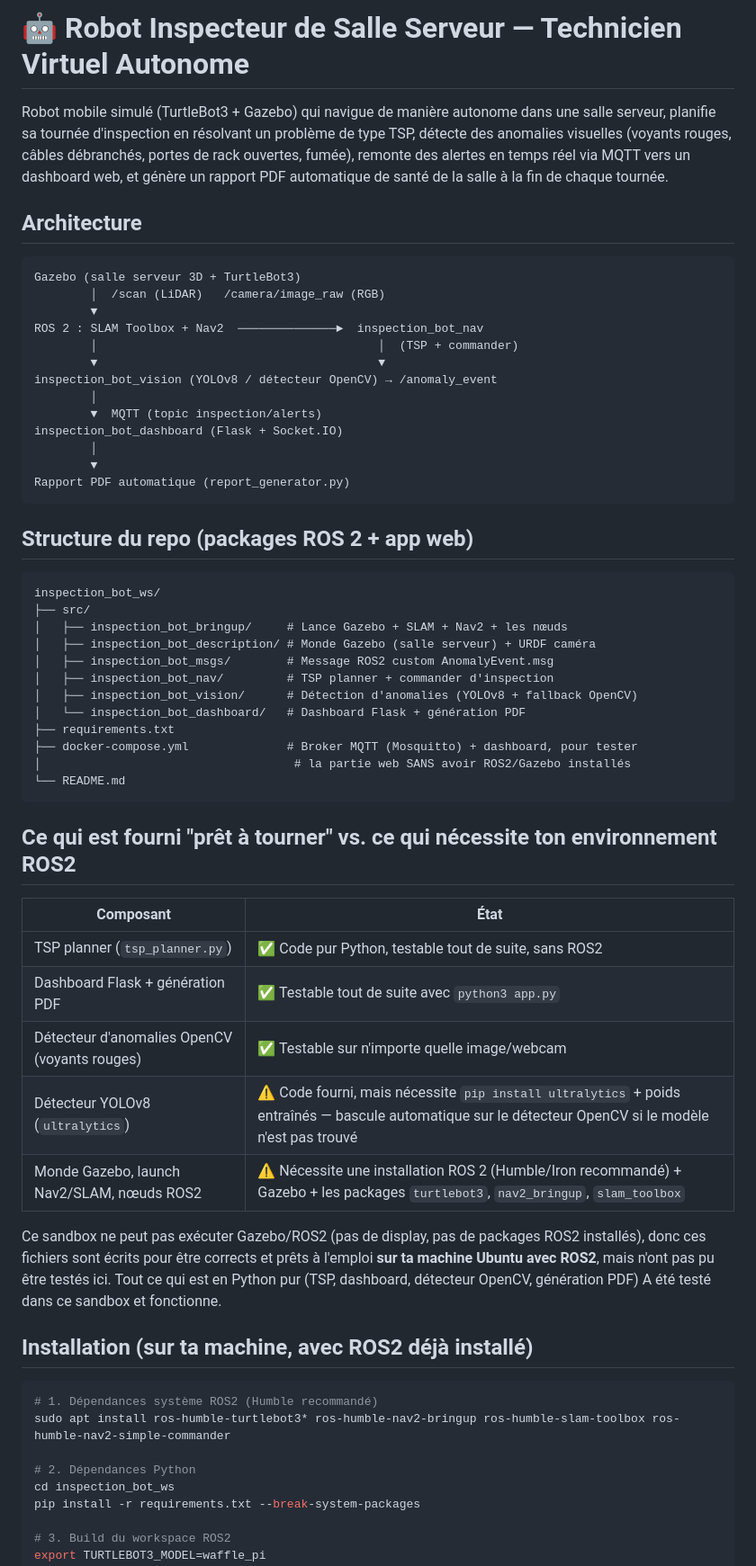
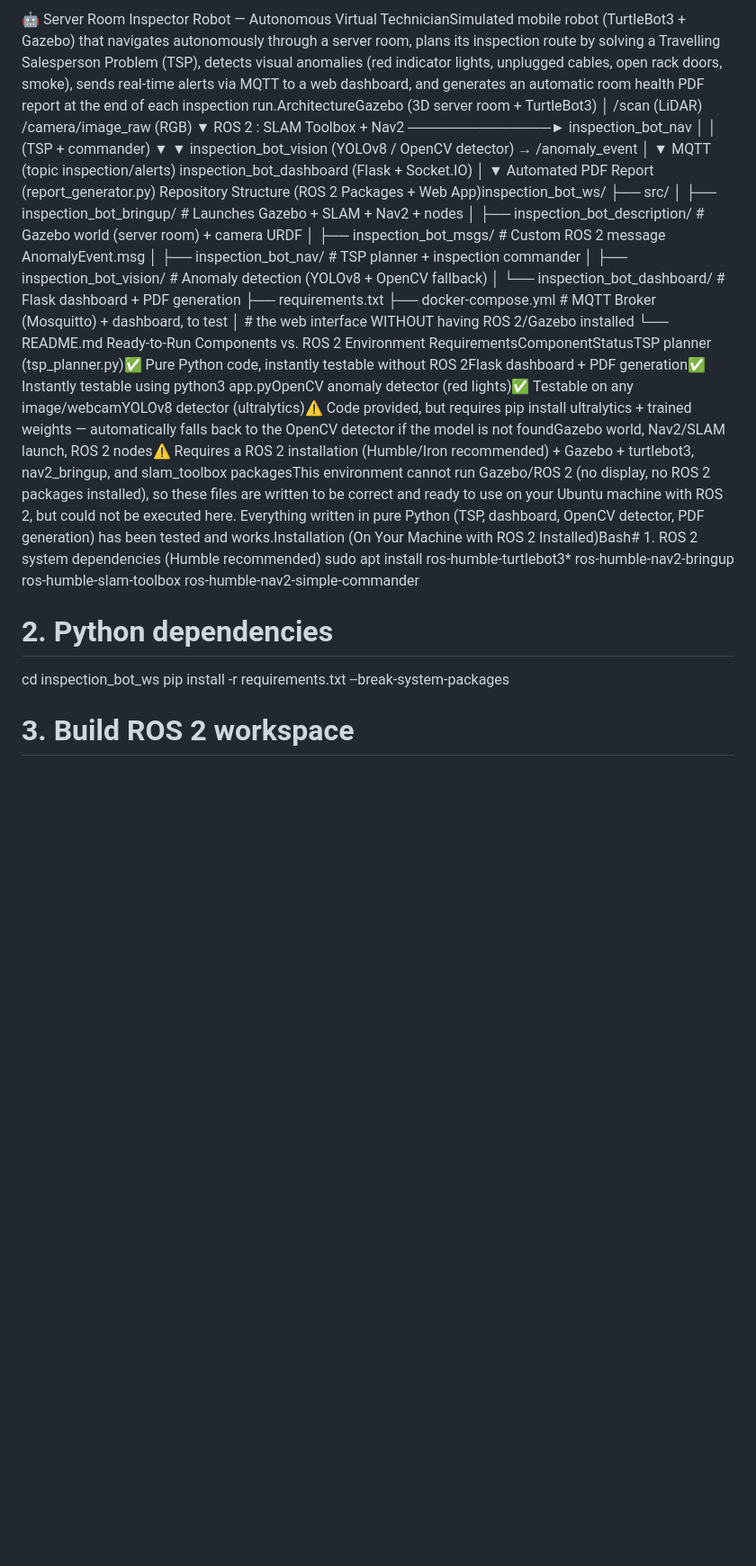
Before and after one commit to achraf25-ctrl/autonomous-server-room-inspection-robot, a Markdown page: README.md, the part around one of its changes. Shown at 90% size. Drawn GitHub-style; blank space fills up the shorter version.

````diff
--- a/README.md
+++ b/README.md
@@ -1,74 +1,36 @@
-# 🤖 Robot Inspecteur de Salle Serveur — Technicien Virtuel Autonome
-
-Robot mobile simulé (TurtleBot3 + Gazebo) qui navigue de manière autonome dans une
-salle serveur, planifie sa tournée d'inspection en résolvant un problème de type
-TSP, détecte des anomalies visuelles (voyants rouges, câbles débranchés, portes de
-rack ouvertes, fumée), remonte des alertes en temps réel via MQTT vers un dashboard
-web, et génère un rapport PDF automatique de santé de la salle à la fin de chaque
-tournée.
-
-## Architecture
-
-```
-Gazebo (salle serveur 3D + TurtleBot3)
+🤖 Server Room Inspector Robot — Autonomous Virtual TechnicianSimulated mobile robot (TurtleBot3 + Gazebo) that navigates autonomously through a server room, plans its inspection route by solving a Travelling Salesperson Problem (TSP), detects visual anomalies (red indicator lights, unplugged cables, open rack doors, smoke), sends real-time alerts via MQTT to a web dashboard, and generates an automatic room health PDF report at the end of each inspection run.ArchitectureGazebo (3D server room + TurtleBot3)
         │  /scan (LiDAR)   /camera/image_raw (RGB)
         ▼
 ROS 2 : SLAM Toolbox + Nav2  ──────────────►  inspection_bot_nav
         │                                        │  (TSP + commander)
         ▼                                        ▼
-inspection_bot_vision (YOLOv8 / détecteur OpenCV) → /anomaly_event
+inspection_bot_vision (YOLOv8 / OpenCV detector) → /anomaly_event
         │
         ▼  MQTT (topic inspection/alerts)
 inspection_bot_dashboard (Flask + Socket.IO)
         │
         ▼
-Rapport PDF automatique (report_generator.py)
-```
-
-## Structure du repo (packages ROS 2 + app web)
-
-```
-inspection_bot_ws/
+Automated PDF Report (report_generator.py)
+Repository Structure (ROS 2 Packages + Web App)inspection_bot_ws/
 ├── src/
-│   ├── inspection_bot_bringup/     # Lance Gazebo + SLAM + Nav2 + les nœuds
-│   ├── inspection_bot_description/ # Monde Gazebo (salle serveur) + URDF caméra
-│   ├── inspection_bot_msgs/        # Message ROS2 custom AnomalyEvent.msg
-│   ├── inspection_bot_nav/         # TSP planner + commander d'inspection
-│   ├── inspection_bot_vision/      # Détection d'anomalies (YOLOv8 + fallback OpenCV)
-│   └── inspection_bot_dashboard/   # Dashboard Flask + génération PDF
+│   ├── inspection_bot_bringup/     # Launches Gazebo + SLAM + Nav2 + nodes
+│   ├── inspection_bot_description/ # Gazebo world (server room) + camera URDF
+│   ├── inspection_bot_msgs/        # Custom ROS 2 message AnomalyEvent.msg
+│   ├── inspection_bot_nav/         # TSP planner + inspection commander
+│   ├── inspection_bot_vision/      # Anomaly detection (YOLOv8 + OpenCV fallback)
+│   └── inspection_bot_dashboard/   # Flask dashboard + PDF generation
 ├── requirements.txt
-├── docker-compose.yml              # Broker MQTT (Mosquitto) + dashboard, pour tester
-│                                    # la partie web SANS avoir ROS2/Gazebo installés
+├── docker-compose.yml              # MQTT Broker (Mosquitto) + dashboard, to test
+│                                   # the web interface WITHOUT having ROS 2/Gazebo installed
 └── README.md
-```
-
-## Ce qui est fourni "prêt à tourner" vs. ce qui nécessite ton environnement ROS2
-
-| Composant | État |
-|---|---|
-| TSP planner (`tsp_planner.py`) | ✅ Code pur Python, testable tout de suite, sans ROS2 |
-| Dashboard Flask + génération PDF | ✅ Testable tout de suite avec `python3 app.py` |
-| Détecteur d'anomalies OpenCV (voyants rouges) | ✅ Testable sur n'importe quelle image/webcam |
-| Détecteur YOLOv8 (`ultralytics`) | ⚠️ Code fourni, mais nécessite `pip install ultralytics` + poids entraînés — bascule automatique sur le détecteur OpenCV si le modèle n'est pas trouvé |
-| Monde Gazebo, launch Nav2/SLAM, nœuds ROS2 | ⚠️ Nécessite une installation ROS 2 (Humble/Iron recommandé) + Gazebo + les packages `turtlebot3`, `nav2_bringup`, `slam_toolbox` |
-
-Ce sandbox ne peut pas exécuter Gazebo/ROS2 (pas de display, pas de packages ROS2
-installés), donc ces fichiers sont écrits pour être corrects et prêts à l'emploi
-**sur ta machine Ubuntu avec ROS2**, mais n'ont pas pu être testés ici. Tout ce qui
-est en Python pur (TSP, dashboard, détecteur OpenCV, génération PDF) A été testé
-dans ce sandbox et fonctionne.
-
-## Installation (sur ta machine, avec ROS2 déjà installé)
-
-```bash
-# 1. Dépendances système ROS2 (Humble recommandé)
+Ready-to-Run Components vs. ROS 2 Environment RequirementsComponentStatusTSP planner (tsp_planner.py)✅ Pure Python code, instantly testable without ROS 2Flask dashboard + PDF generation✅ Instantly testable using python3 app.pyOpenCV anomaly detector (red lights)✅ Testable on any image/webcamYOLOv8 detector (ultralytics)⚠️ Code provided, but requires pip install ultralytics + trained weights — automatically falls back to the OpenCV detector if the model is not foundGazebo world, Nav2/SLAM launch, ROS 2 nodes⚠️ Requires a ROS 2 installation (Humble/Iron recommended) + Gazebo + turtlebot3, nav2_bringup, and slam_toolbox packagesThis environment cannot run Gazebo/ROS 2 (no display, no ROS 2 packages installed), so these files are written to be correct and ready to use on your Ubuntu machine with ROS 2, but could not be executed here. Everything written in pure Python (TSP, dashboard, OpenCV detector, PDF generation) has been tested and works.Installation (On Your Machine with ROS 2 Installed)Bash# 1. ROS 2 system dependencies (Humble recommended)
 sudo apt install ros-humble-turtlebot3* ros-humble-nav2-bringup ros-humble-slam-toolbox ros-humble-nav2-simple-commander
 
-# 2. Dépendances Python
+# 2. Python dependencies
 cd inspection_bot_ws
 pip install -r requirements.txt --break-system-packages
 
-# 3. Build du workspace ROS2
+# 3. Build ROS 2 workspace
 export TURTLEBOT3_MODEL=waffle_pi
 colcon build --symlink-install
 source install/setup.bash
````
Also changed, not shown: other parts of README.md (+6 -41 lines).
